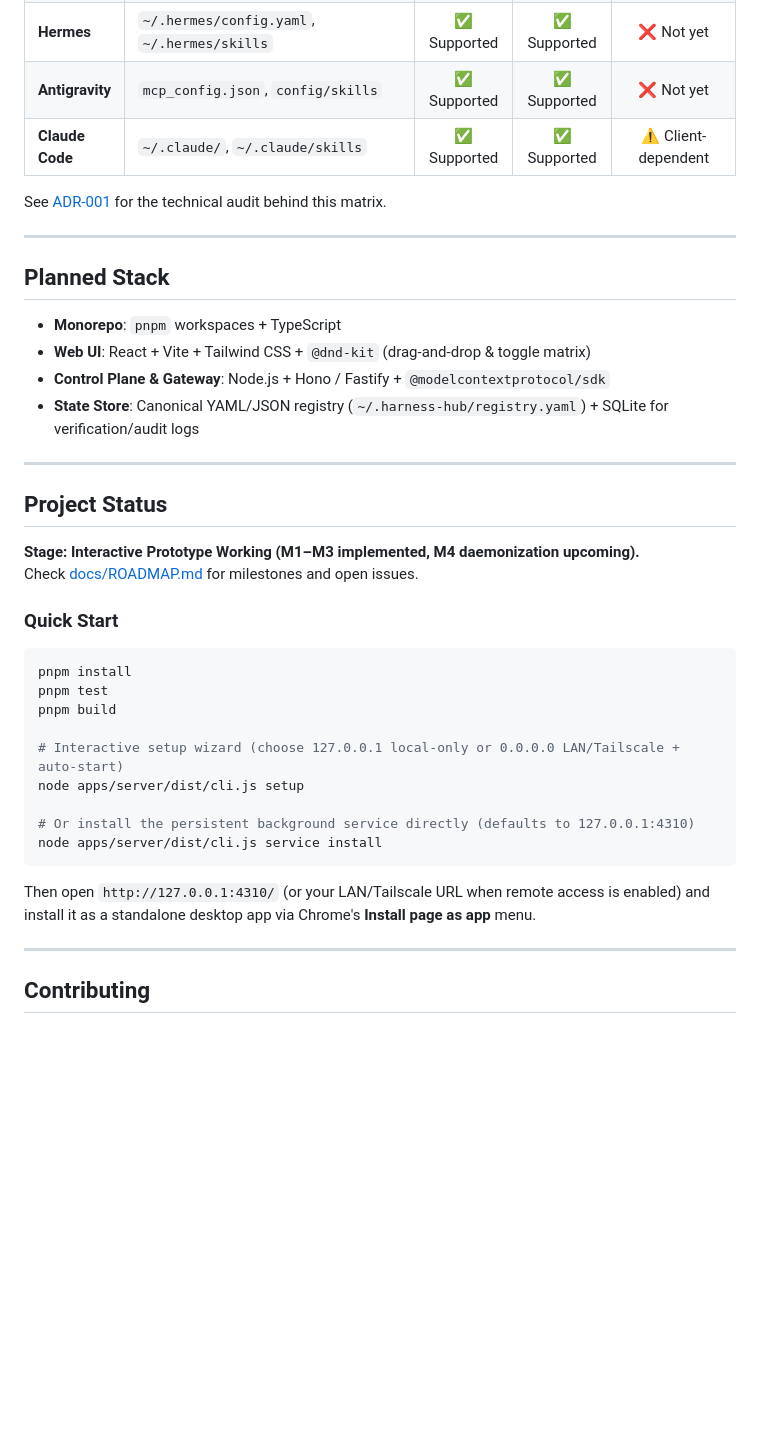
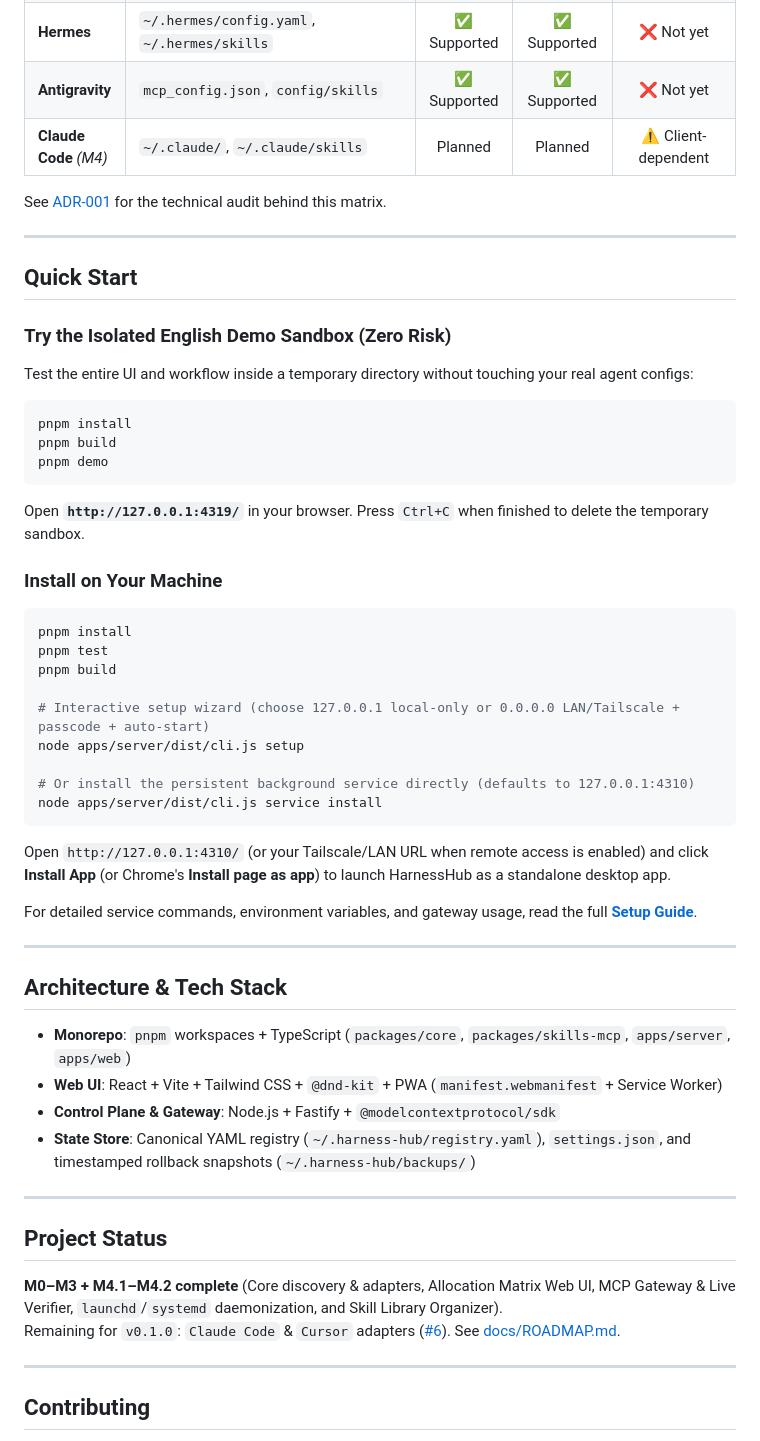
Before and after one commit to markyu0401/harness-hub, a Markdown page: README.md, the part around one of its changes. Rendered like a GitHub page; blank space fills up the shorter version.

````diff
--- a/README.md
+++ b/README.md
@@ -44,41 +68,59 @@ Meanwhile, model APIs already have unified routers (LiteLLM, OpenRouter, etc.),
 | **OpenCode** | `~/.config/opencode/opencode.json`, `skills/` | ✅ Supported | ✅ Supported | ❌ Not yet |
 | **Hermes** | `~/.hermes/config.yaml`, `~/.hermes/skills` | ✅ Supported | ✅ Supported | ❌ Not yet |
 | **Antigravity** | `mcp_config.json`, `config/skills` | ✅ Supported | ✅ Supported | ❌ Not yet |
-| **Claude Code** | `~/.claude/`, `~/.claude/skills` | ✅ Supported | ✅ Supported | ⚠️ Client-dependent |
+| **Claude Code** *(M4)* | `~/.claude/`, `~/.claude/skills` | Planned | Planned | ⚠️ Client-dependent |
 
 See [ADR-001](docs/adr/001-dual-channel-skill-distribution-and-mcp-compatibility.md) for the technical audit behind this matrix.
 
 ---
 
-## Planned Stack
+## Quick Start
 
-- **Monorepo**: `pnpm` workspaces + TypeScript
-- **Web UI**: React + Vite + Tailwind CSS + `@dnd-kit` (drag-and-drop & toggle matrix)
-- **Control Plane & Gateway**: Node.js + Hono / Fastify + `@modelcontextprotocol/sdk`
-- **State Store**: Canonical YAML/JSON registry (`~/.harness-hub/registry.yaml`) + SQLite for verification/audit logs
+### Try the Isolated English Demo Sandbox (Zero Risk)
 
----
+Test the entire UI and workflow inside a temporary directory without touching your real agent configs:
 
-## Project Status
+```bash
+pnpm install
+pnpm build
+pnpm demo
+```
 
-**Stage: Interactive Prototype Working (M1–M3 implemented, M4 daemonization upcoming).**
-Check [docs/ROADMAP.md](docs/ROADMAP.md) for milestones and open issues.
+Open **`http://127.0.0.1:4319/`** in your browser. Press `Ctrl+C` when finished to delete the temporary sandbox.
 
-### Quick Start
+### Install on Your Machine
 
 ```bash
 pnpm install
 pnpm test
 pnpm build
 
-# Interactive setup wizard (choose 127.0.0.1 local-only or 0.0.0.0 LAN/Tailscale + auto-start)
+# Interactive setup wizard (choose 127.0.0.1 local-only or 0.0.0.0 LAN/Tailscale + passcode + auto-start)
 node apps/server/dist/cli.js setup
 
 # Or install the persistent background service directly (defaults to 127.0.0.1:4310)
 node apps/server/dist/cli.js service install
 ```
 
-Then open `http://127.0.0.1:4310/` (or your LAN/Tailscale URL when remote access is enabled) and install it as a standalone desktop app via Chrome's **Install page as app** menu.
+Open `http://127.0.0.1:4310/` (or your Tailscale/LAN URL when remote access is enabled) and click **Install App** (or Chrome's **Install page as app**) to launch HarnessHub as a standalone desktop app.
+
+For detailed service commands, environment variables, and gateway usage, read the full **[Setup Guide](docs/SETUP.md)**.
+
+---
+
+## Architecture & Tech Stack
+
+- **Monorepo**: `pnpm` workspaces + TypeScript (`packages/core`, `packages/skills-mcp`, `apps/server`, `apps/web`)
+- **Web UI**: React + Vite + Tailwind CSS + `@dnd-kit` + PWA (`manifest.webmanifest` + Service Worker)
+- **Control Plane & Gateway**: Node.js + Fastify + `@modelcontextprotocol/sdk`
+- **State Store**: Canonical YAML registry (`~/.harness-hub/registry.yaml`), `settings.json`, and timestamped rollback snapshots (`~/.harness-hub/backups/`)
+
+---
+
+## Project Status
+
+**M0–M3 + M4.1–M4.2 complete** (Core discovery & adapters, Allocation Matrix Web UI, MCP Gateway & Live Verifier, `launchd`/`systemd` daemonization, and Skill Library Organizer).
+Remaining for `v0.1.0`: `Claude Code` & `Cursor` adapters ([#6](https://github.com/markyu0401/harness-hub/issues/6)). See [docs/ROADMAP.md](docs/ROADMAP.md).
 
 ---
 
````
Also changed, not shown: other parts of README.md (+37 -13 lines), CHANGELOG.md (added, +14 -0 lines), README.zh-CN.md (+18 -12 lines), docs/ROADMAP.md (+1 -1 lines), docs/SETUP.md (added, +119 -0 lines), docs/assets/mcp-verify.png (added), docs/assets/organize-library.png (added), docs/assets/overview-light.png (added), docs/assets/overview-matrix.png (added), docs/assets/skill-inspector.png (added), 1 other file.
